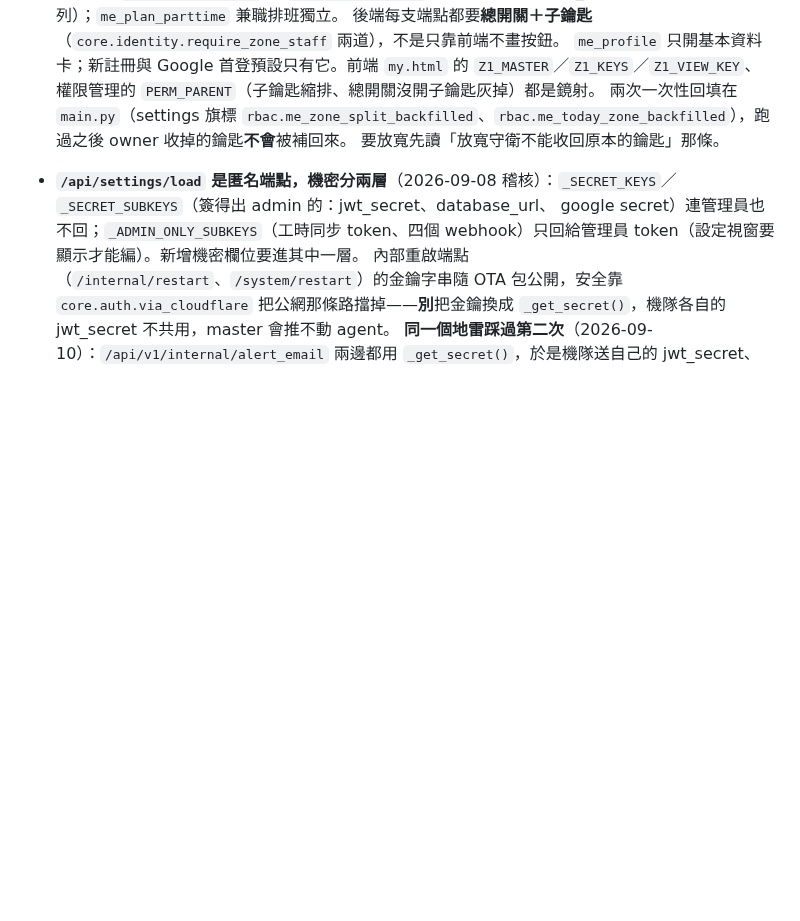
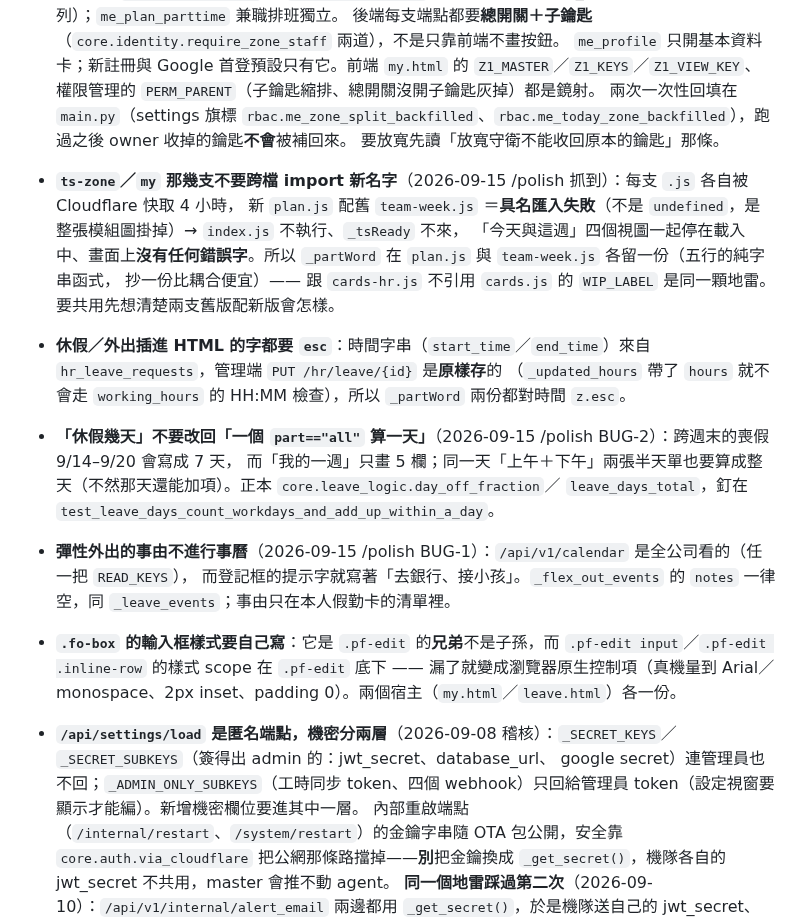
Before and after one commit to denniswang0513-del/Originsun-Media-Guard, a Markdown page: CLAUDE.md, the part around one of its changes. Drawn GitHub-style; blank space fills up the shorter version.

Commit message:
polish: maintainability
CLAUDE.md：模組職責補 4 行（彈性外出、day_off_fraction／leave_days_total、week_marks＋team_week 的標示、calendar.html 是第四個宿主）；
不要動的地方補 5 條（ts-zone 不跨檔 import 新名字、時間字串要 esc、休假天數的算法、外出事由不進行事曆、.fo-box 的輸入框樣式）。

程式碼本身這一輪沒有要自動修的：新函式最長 37 行（week_marks），巢狀最深 3 層，魔術數字都有名字
（FLEX_OUT_MAX_MINUTES／FO_MAX），公開函式都有 docstring。只回報的見報告。

Co-Authored-By: Claude Opus 5 <noreply@anthropic.com>
Claude-Session: https://claude.ai/code/session_01KZxHQjGyRYS41Fe9ybWs1r

```diff
--- a/CLAUDE.md
+++ b/CLAUDE.md
@@ -1347,6 +1351,19 @@ polish.test: .venv\Scripts\python.exe -m pytest tests/unit -q
   權限管理的 `PERM_PARENT`（子鑰匙縮排、總開關沒開子鑰匙灰掉）都是鏡射。
   兩次一次性回填在 `main.py`（settings 旗標 `rbac.me_zone_split_backfilled`、`rbac.me_today_zone_backfilled`），跑過之後 owner 收掉的鑰匙**不會**被補回來。
   要放寬先讀「放寬守衛不能收回原本的鑰匙」那條。
+- **`ts-zone`／`my` 那幾支不要跨檔 import 新名字**（2026-09-15 /polish 抓到）：每支 `.js` 各自被 Cloudflare 快取 4 小時，
+  新 `plan.js` 配舊 `team-week.js` ＝**具名匯入失敗**（不是 `undefined`，是整張模組圖掛掉）→ `index.js` 不執行、`_tsReady` 不來，
+  「今天與這週」四個視圖一起停在載入中、畫面上**沒有任何錯誤字**。所以 `_partWord` 在 `plan.js` 與 `team-week.js` 各留一份（五行的純字串函式，
+  抄一份比耦合便宜）—— 跟 `cards-hr.js` 不引用 `cards.js` 的 `WIP_LABEL` 是同一顆地雷。要共用先想清楚兩支舊版配新版會怎樣。
+- **休假／外出插進 HTML 的字都要 `esc`**：時間字串（`start_time`／`end_time`）來自 `hr_leave_requests`，管理端 `PUT /hr/leave/{id}` 是**原樣存**的
+  （`_updated_hours` 帶了 `hours` 就不會走 `working_hours` 的 HH:MM 檢查），所以 `_partWord` 兩份都對時間 `z.esc`。
+- **「休假幾天」不要改回「一個 `part=="all"` 算一天」**（2026-09-15 /polish BUG-2）：跨週末的喪假 9/14–9/20 會寫成 7 天，
+  而「我的一週」只畫 5 欄；同一天「上午＋下午」兩張半天單也要算成整天（不然那天還能加項）。正本 `core.leave_logic.day_off_fraction`／
+  `leave_days_total`，釘在 `test_leave_days_count_workdays_and_add_up_within_a_day`。
+- **彈性外出的事由不進行事曆**（2026-09-15 /polish BUG-1）：`/api/v1/calendar` 是全公司看的（任一把 `READ_KEYS`），
+  而登記框的提示字就寫著「去銀行、接小孩」。`_flex_out_events` 的 `notes` 一律空，同 `_leave_events`；事由只在本人假勤卡的清單裡。
+- **`.fo-box` 的輸入框樣式要自己寫**：它是 `.pf-edit` 的**兄弟**不是子孫，而 `.pf-edit input`／`.pf-edit .inline-row` 的樣式 scope 在 `.pf-edit` 底下 ——
+  漏了就變成瀏覽器原生控制項（真機量到 Arial／monospace、2px inset、padding 0）。兩個宿主（`my.html`／`leave.html`）各一份。
 - **`/api/settings/load` 是匿名端點，機密分兩層**（2026-09-08 稽核）：`_SECRET_KEYS`／`_SECRET_SUBKEYS`（簽得出 admin 的：jwt_secret、database_url、
   google secret）連管理員也不回；`_ADMIN_ONLY_SUBKEYS`（工時同步 token、四個 webhook）只回給管理員 token（設定視窗要顯示才能編）。新增機密欄位要進其中一層。
   內部重啟端點（`/internal/restart`、`/system/restart`）的金鑰字串隨 OTA 包公開，安全靠 `core.auth.via_cloudflare` 把公網那條路擋掉——**別**把金鑰換成 `_get_secret()`，機隊各自的 jwt_secret 不共用，master 會推不動 agent。
```
Also changed, not shown: other parts of CLAUDE.md (+4 -0 lines).
